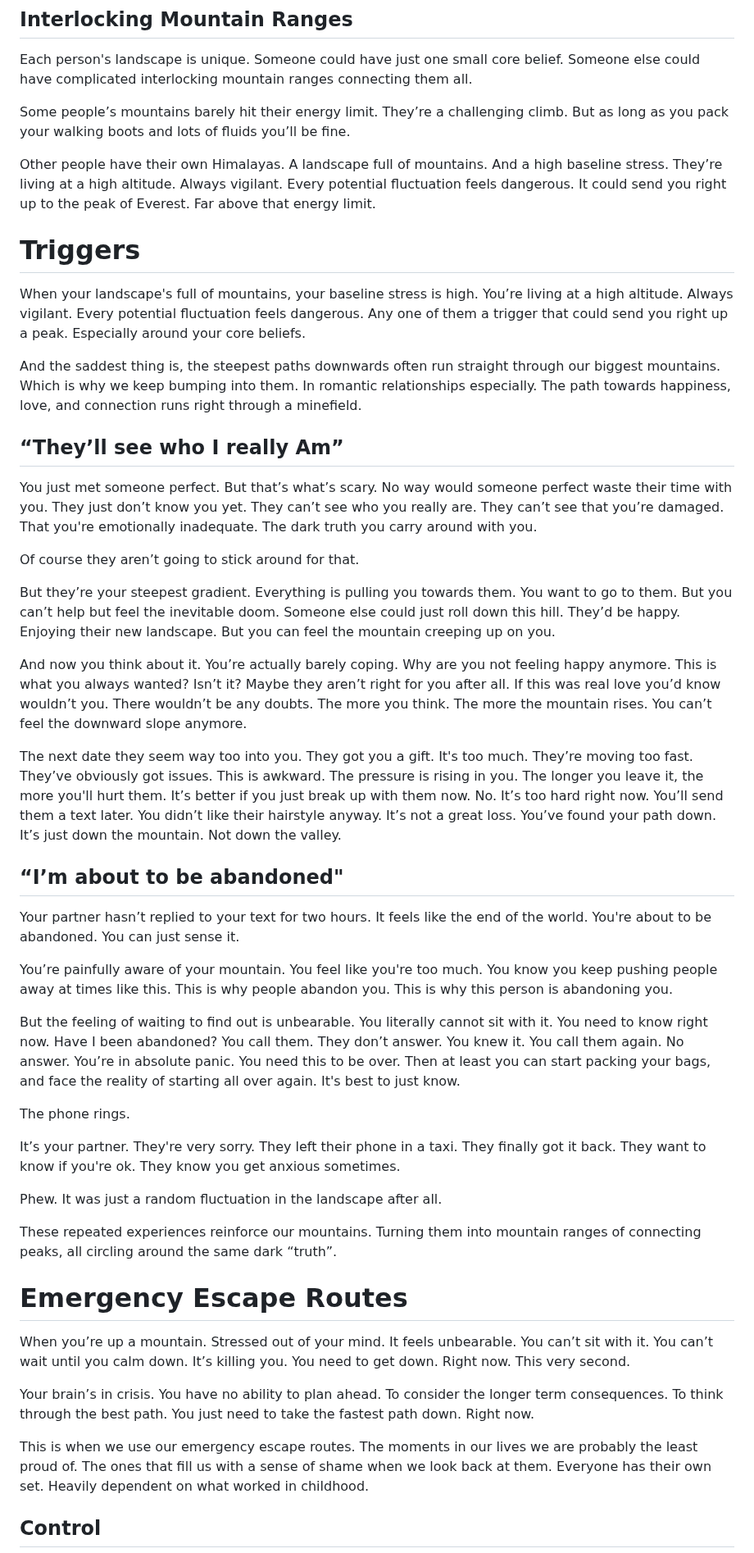
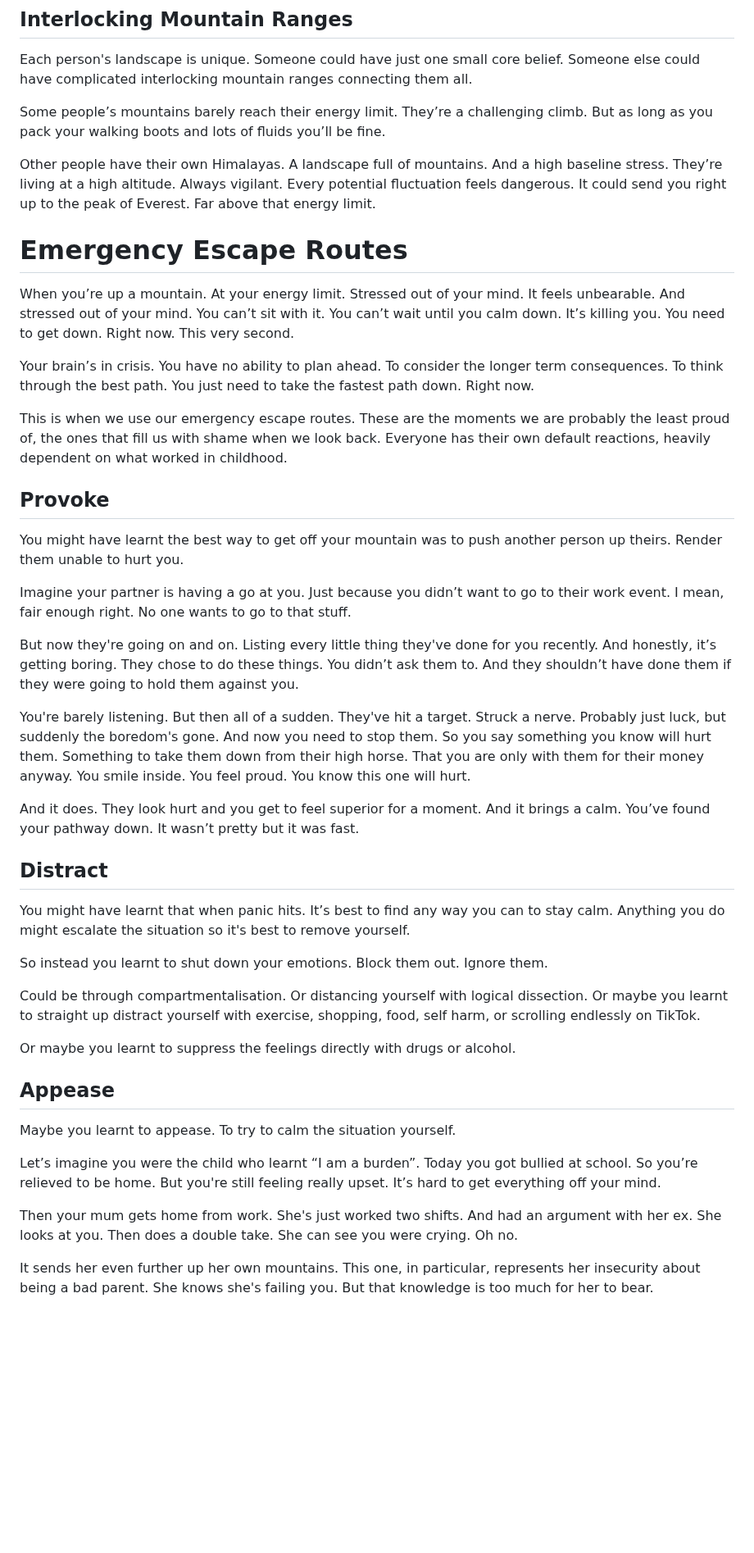
Before and after one commit to Nichola-Roberts/Website, a Markdown page: content.md, the part around one of its changes. Shown at 82% size. GitHub-like rendering; blank space fills up the shorter version.

Commit message:
Update content.md - latest changes

```diff
--- a/content.md
+++ b/content.md
@@ -223,46 +220,43 @@ Their mum makes them perform the lie. Makes them say thank you.  It’s getting
 ## Interlocking Mountain Ranges
 Each person's landscape is unique. Someone could have just one small core belief. Someone else could have complicated interlocking mountain ranges connecting them all.
 
-Some people’s mountains barely hit their energy limit. They’re a challenging climb. But as long as you pack your walking boots and lots of fluids you’ll be fine.
+Some people’s mountains barely reach their energy limit. They’re a challenging climb. But as long as you pack your walking boots and lots of fluids you’ll be fine.
 
 Other people have their own Himalayas. A landscape full of mountains. And a high  baseline stress. They’re living at a high altitude. Always vigilant. Every potential fluctuation feels dangerous. It could send you right up to the peak of Everest. Far above that energy limit.
 
-# Triggers
-When your landscape's full of mountains, your baseline stress is high. You’re living at a high altitude. Always vigilant. Every potential fluctuation feels dangerous. Any one of them a trigger that could send you right up a peak. Especially around your core beliefs.
-
-And the saddest thing is, the steepest paths downwards often run straight through our biggest mountains. Which is why we keep bumping into them. In romantic relationships especially. The path towards happiness, love, and connection runs right through a minefield.
-
-## “They’ll see who I really Am”
-You just met someone perfect. But that’s what’s scary. No way would someone perfect waste their time with you. They just don’t know you yet. They can’t see who you really are. They can’t see that you’re damaged. That you're emotionally inadequate. The dark truth you carry around with you.
-
-Of course they aren’t going to stick around for that.
-
-But they’re your steepest gradient. Everything is pulling you towards them. You want to go to them. But you can’t help but feel the inevitable doom. Someone else could just roll down this hill. They’d be happy. Enjoying their new landscape. But you can feel the mountain creeping up on you.
-
-And now you think about it. You’re actually barely coping. Why are you not feeling happy anymore. This is what you always wanted? Isn’t it? Maybe they aren’t right for you after all. If this was real love you’d know wouldn’t you. There wouldn’t be any doubts. The more you think. The more the mountain rises. You can’t feel the downward slope anymore.
-
-The next date they seem way too into you. They got you a gift. It's too much. They’re moving too fast. They’ve obviously got issues. This is awkward. The pressure is rising in you. The longer you leave it, the more you'll hurt them. It’s better if you just break up with them now. No. It’s too hard right now. You’ll send them a text later. You didn’t like their hairstyle anyway. It’s not a great loss. You’ve found your path down. It’s just down the mountain. Not down the valley.
-
-## “I’m about to be abandoned"
-Your partner hasn’t replied to your text for two hours. It feels like the end of the world. You're about to be abandoned. You can just sense it.
-
-You’re painfully aware of your mountain. You feel like you're too much. You know you keep pushing people away at times like this. This is why people abandon you. This is why this person is abandoning you.
-
-But the feeling of waiting to find out is unbearable. You literally cannot sit with it. You need to know right now. Have I been abandoned? You call them. They don’t answer. You knew it. You call them again. No answer. You’re in absolute panic. You need this to be over. Then at least you can start packing your bags, and face the reality of starting all over again. It's best to just know.
-
-The phone rings.
-
-It’s your partner. They're very sorry. They left their phone in a taxi. They finally got it back. They want to know if you're ok. They know you get anxious sometimes.
-
-Phew. It was just a random fluctuation in the landscape after all.
-
-These repeated experiences reinforce our mountains. Turning them into mountain ranges of connecting peaks, all circling around the same dark “truth”.
-
 # Emergency Escape Routes
-When you’re up a mountain. Stressed out of your mind. It feels unbearable. You can’t sit with it. You can’t wait until you calm down. It’s killing you. You need to get down. Right now. This very second.
+When you’re up a mountain. At your energy limit. Stressed out of your mind. It feels unbearable. And stressed out of your mind. You can’t sit with it. You can’t wait until you calm down. It’s killing you. You need to get down. Right now. This very second.
 
 Your brain’s in crisis. You have no ability to plan ahead. To consider the longer term consequences. To think through the best path. You just need to take the fastest path down. Right now.
 
-This is when we use our emergency escape routes. The moments in our lives we are probably the least proud of. The ones that fill us with a sense of shame when we look back at them. Everyone has their own set. Heavily dependent on what worked in childhood.
+This is when we use our emergency escape routes. These are the moments we are probably the least proud of, the ones that fill us with shame when we look back. Everyone has their own default reactions, heavily dependent on what worked in childhood.
 
-## Control
+## Provoke
+You might have learnt the best way to get off your mountain was to push another person up theirs. Render them unable to hurt you.
+
+Imagine your partner is having a go at you. Just because you didn’t want to go to their work event. I mean, fair enough right. No one wants to go to that stuff.
+
+But now they're going on and on. Listing every little thing they've done for you recently. And honestly, it’s getting boring. They chose to do these things. You didn’t ask them to. And they shouldn’t have done them if they were going to hold them against you.
+
+You're barely listening. But then all of a sudden. They've hit a target. Struck a nerve. Probably just luck, but suddenly the boredom's gone. And now you need to stop them. So you say something you know will hurt them. Something to take them down from their high horse. That you are only with them for their money anyway. You smile inside. You feel proud. You know this one will hurt.
+
+And it does. They look hurt and you get to feel superior for a moment. And it brings a calm. You’ve found your pathway down. It wasn’t pretty but it was fast.
+
+## Distract
+You might have learnt that when panic hits. It’s best to find any way you can to stay calm. Anything you do might escalate the situation so it's best to remove yourself.
+
+So instead you learnt to shut down your emotions. Block them out. Ignore them.
+
+Could be through compartmentalisation. Or distancing yourself with logical dissection. Or maybe you learnt to straight up distract yourself with exercise, shopping, food, self harm, or scrolling endlessly on TikTok.
+
+Or maybe you learnt to suppress the feelings directly with drugs or alcohol.
+
+## Appease
+Maybe you learnt to appease. To try to calm the situation yourself.
+
+Let’s imagine you were the child who learnt “I am a burden”. Today you got bullied at school. So you’re relieved to be home. But you're still feeling really upset. It’s hard to get everything off your mind.
+
+Then your mum gets home from work. She's just worked two shifts. And had an argument with her ex. She looks at you. Then does a double take. She can see you were crying. Oh no.
+
+It sends her even further up her own mountains. This one, in particular, represents her insecurity about being a bad parent. She knows she's failing you. But that knowledge is too much for her to bear.
+
```
Also changed, not shown: other parts of content.md (+140 -134 lines).
